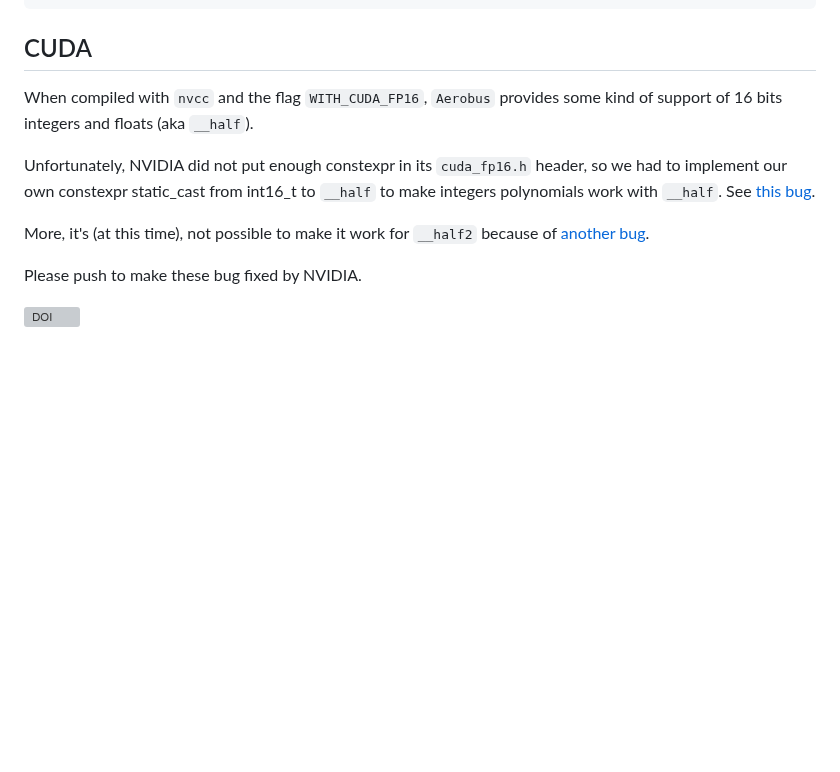
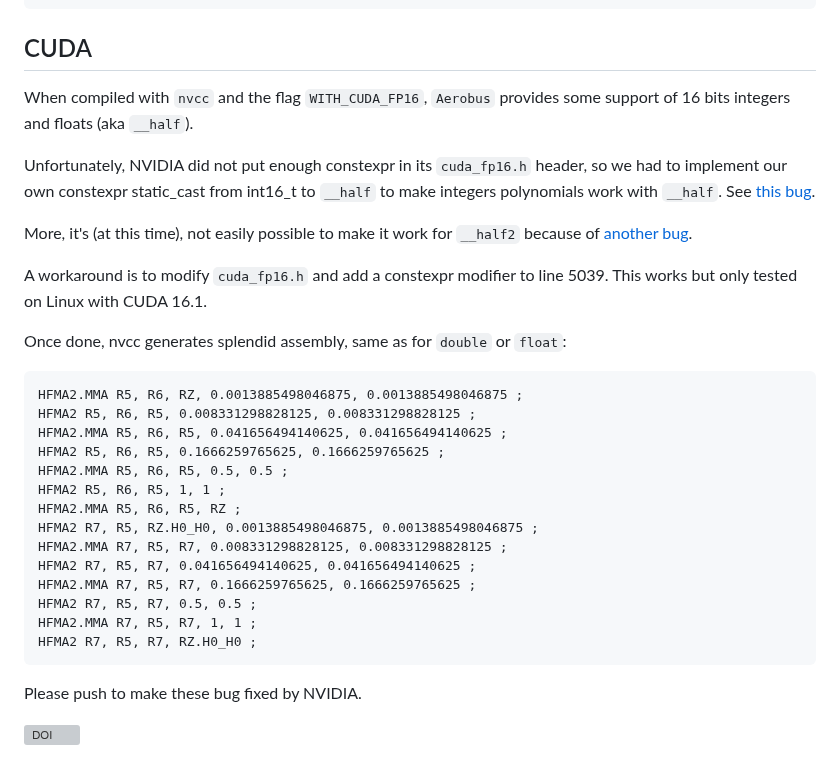
Before and after one commit to aerobus-open-source/aerobus, a Markdown page: README.md, the part around the change. GitHub-like rendering; blank space fills up the shorter version; grey boxes are pictures that could not be loaded.

````diff
--- a/README.md
+++ b/README.md
@@ -314,11 +314,32 @@ constexpr double A_SQRT3 = aerobus::SQRT3_fraction::val; // 1.732050807568877293
 
 ## CUDA
 
-When compiled with `nvcc` and the flag `WITH_CUDA_FP16`, `Aerobus` provides some kind of support of 16 bits integers and floats (aka `__half`).
+When compiled with `nvcc` and the flag `WITH_CUDA_FP16`, `Aerobus` provides some support of 16 bits integers and floats (aka `__half`).
 
 Unfortunately, NVIDIA did not put enough constexpr in its `cuda_fp16.h` header, so we had to implement our own constexpr static_cast from int16_t to `__half` to make integers polynomials work with `__half`. See [this bug](https://developer.nvidia.com/bugs/4863696).
 
-More, it's (at this time), not possible to make it work for `__half2` because of [another bug](https://developer.nvidia.com/bugs/4872028).
+More, it's (at this time), not easily possible to make it work for `__half2` because of [another bug](https://developer.nvidia.com/bugs/4872028).
+
+A workaround is to modify `cuda_fp16.h` and add a constexpr modifier to line 5039. This works but only tested on Linux with CUDA 16.1.
+
+Once done, nvcc generates splendid assembly, same as for `double` or `float`:
+
+```asm
+HFMA2.MMA R5, R6, RZ, 0.0013885498046875, 0.0013885498046875 ;
+HFMA2 R5, R6, R5, 0.008331298828125, 0.008331298828125 ;
+HFMA2.MMA R5, R6, R5, 0.041656494140625, 0.041656494140625 ;
+HFMA2 R5, R6, R5, 0.1666259765625, 0.1666259765625 ;
+HFMA2.MMA R5, R6, R5, 0.5, 0.5 ;
+HFMA2 R5, R6, R5, 1, 1 ;
+HFMA2.MMA R5, R6, R5, RZ ;
+HFMA2 R7, R5, RZ.H0_H0, 0.0013885498046875, 0.0013885498046875 ;
+HFMA2.MMA R7, R5, R7, 0.008331298828125, 0.008331298828125 ;
+HFMA2 R7, R5, R7, 0.041656494140625, 0.041656494140625 ;
+HFMA2.MMA R7, R5, R7, 0.1666259765625, 0.1666259765625 ;
+HFMA2 R7, R5, R7, 0.5, 0.5 ;
+HFMA2.MMA R7, R5, R7, 1, 1 ;
+HFMA2 R7, R5, R7, RZ.H0_H0 ;
+```
 
 Please push to make these bug fixed by NVIDIA.
 
````
Also changed, not shown: paper.md (+1 -1 lines).
